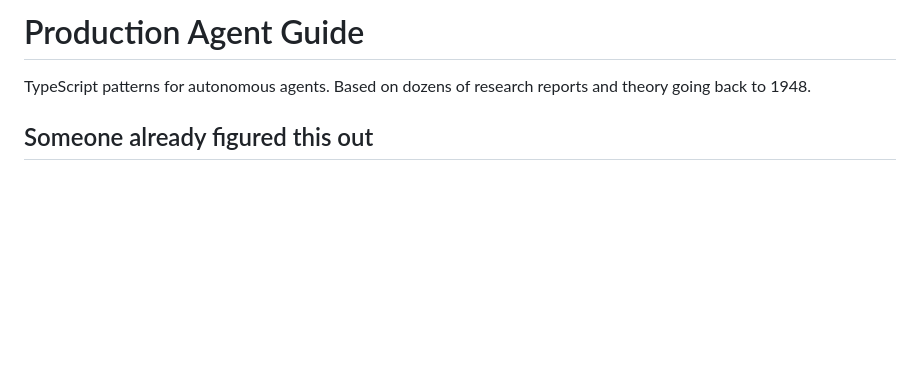
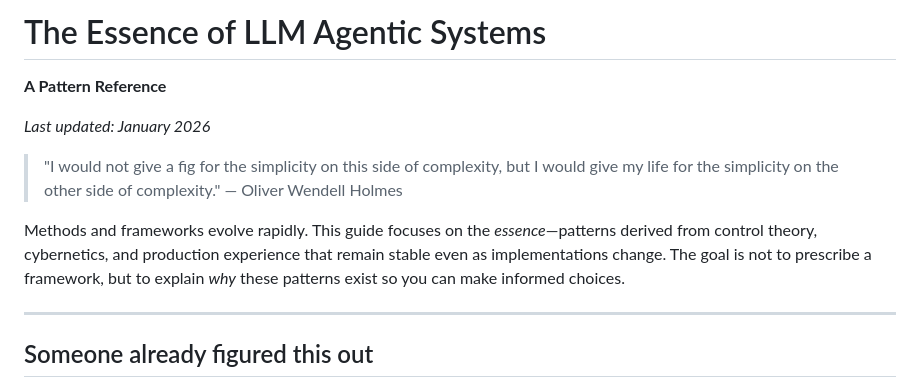
Before and after one commit to bbopen/production-agent-guide, a Markdown page: guide.md, the part around the change. Rendered like a GitHub page; blank space fills up the shorter version.

Commit message:
Update guide.md with new title and philosophy
Co-Authored-By: Claude Opus 4.5 <noreply@anthropic.com>

```diff
--- a/guide.md
+++ b/guide.md
@@ -1,6 +1,15 @@
-# Production Agent Guide
+# The Essence of LLM Agentic Systems
 
-TypeScript patterns for autonomous agents. Based on dozens of research reports and theory going back to 1948.
+**A Pattern Reference**
+
+*Last updated: January 2026*
+
+> "I would not give a fig for the simplicity on this side of complexity, but I would give my life for the simplicity on the other side of complexity."
+> — Oliver Wendell Holmes
+
+Methods and frameworks evolve rapidly. This guide focuses on the *essence*—patterns derived from control theory, cybernetics, and production experience that remain stable even as implementations change. The goal is not to prescribe a framework, but to explain *why* these patterns exist so you can make informed choices.
+
+---
 
 ## Someone already figured this out
 
```
